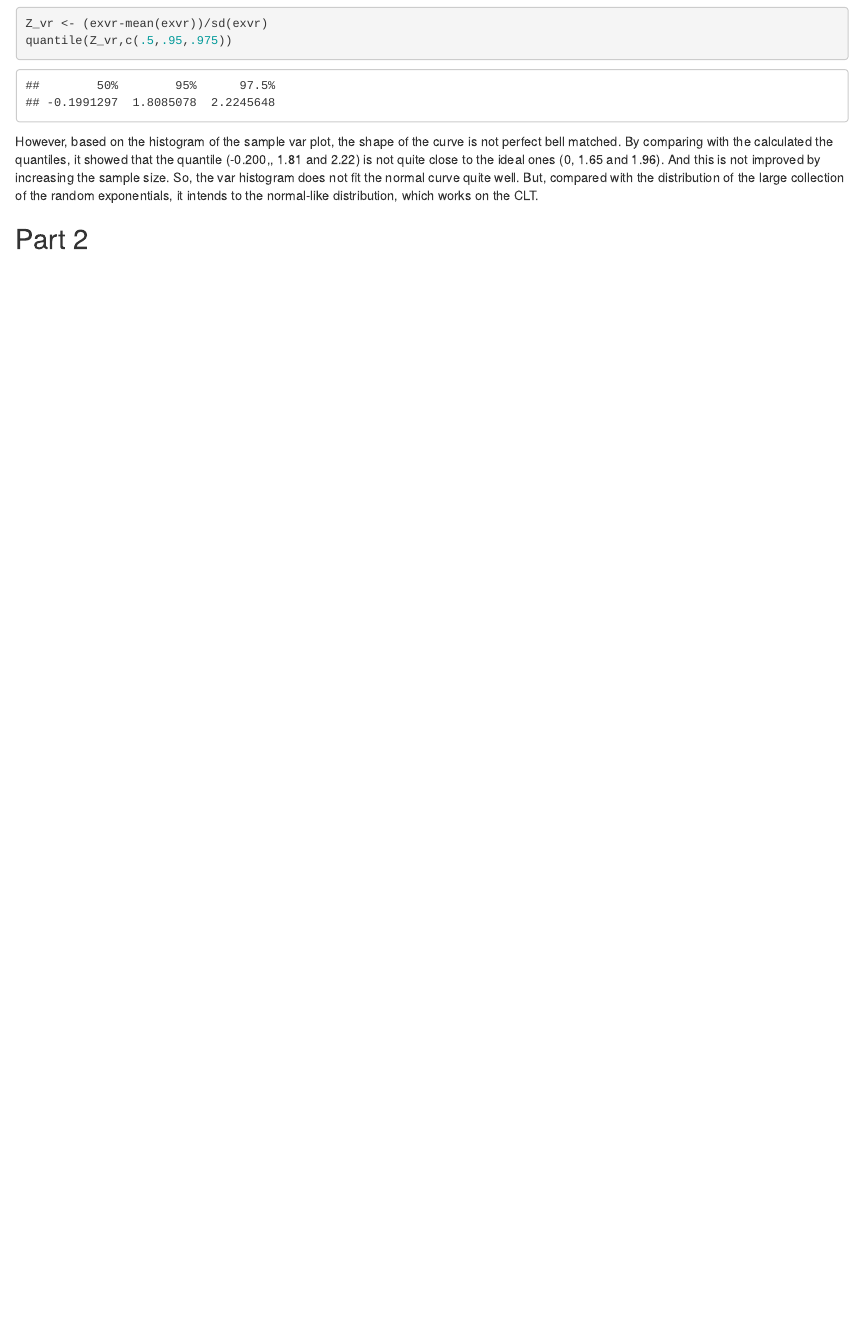
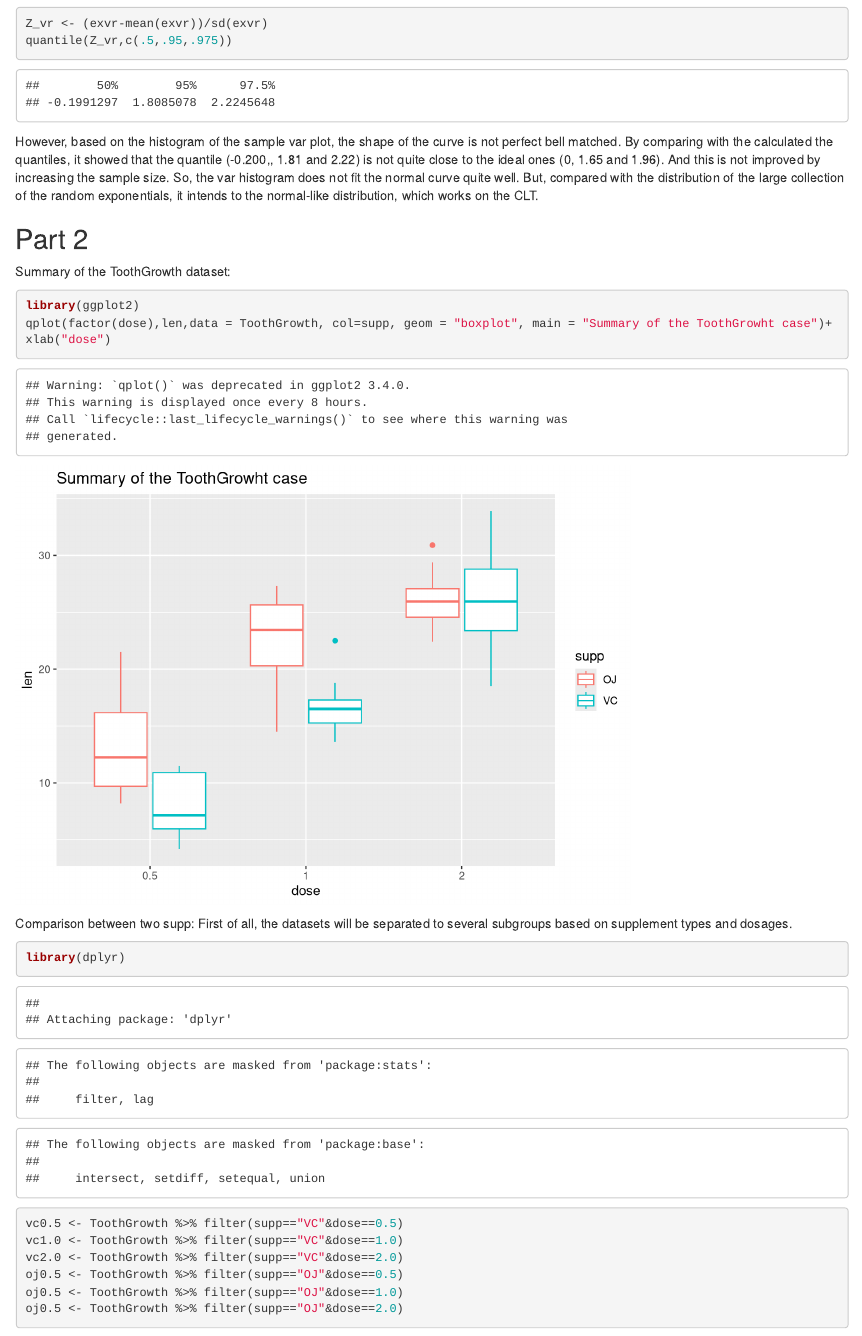
Before and after one commit to wangqian2149185/Simulation-of-exponential-distribution-by-CLT, an R Markdown document (Assignment.Rmd): the page in a window 1100 px wide, from 2110 px down. Rendered offline with R 4.5, knitr and Pandoc, with nearby package versions.

Commit message:
Add files via upload

````diff
--- a/Assignment.Rmd
+++ b/Assignment.Rmd
@@ -63,3 +63,20 @@ quantile(Z_vr,c(.5,.95,.975))
 However, based on the histogram of the sample var plot, the shape of the curve is not perfect bell matched. By comparing with the calculated the quantiles, it showed that the quantile (-0.200,, 1.81 and 2.22) is not quite close to the ideal ones (0, 1.65 and 1.96). And this is not improved by increasing the sample size. So, the var histogram does not fit the normal curve quite well. But, compared with the distribution of the large collection of the random exponentials, it intends to the normal-like distribution, which works on the CLT.
 
 ## Part 2
+Summary of the ToothGrowth dataset:
+```{r}
+library(ggplot2)
+qplot(factor(dose),len,data = ToothGrowth, col=supp, geom = "boxplot", main = "Summary of the ToothGrowht case")+xlab("dose")
+```
+
+Comparison between two supp:
+First of all, the datasets will be separated to several subgroups based on supplement types and dosages.
+```{r}
+library(dplyr)
+vc0.5 <- ToothGrowth %>% filter(supp=="VC"&dose==0.5)
+vc1.0 <- ToothGrowth %>% filter(supp=="VC"&dose==1.0)
+vc2.0 <- ToothGrowth %>% filter(supp=="VC"&dose==2.0)
+oj0.5 <- ToothGrowth %>% filter(supp=="OJ"&dose==0.5)
+oj0.5 <- ToothGrowth %>% filter(supp=="OJ"&dose==1.0)
+oj0.5 <- ToothGrowth %>% filter(supp=="OJ"&dose==2.0)
+```
````
